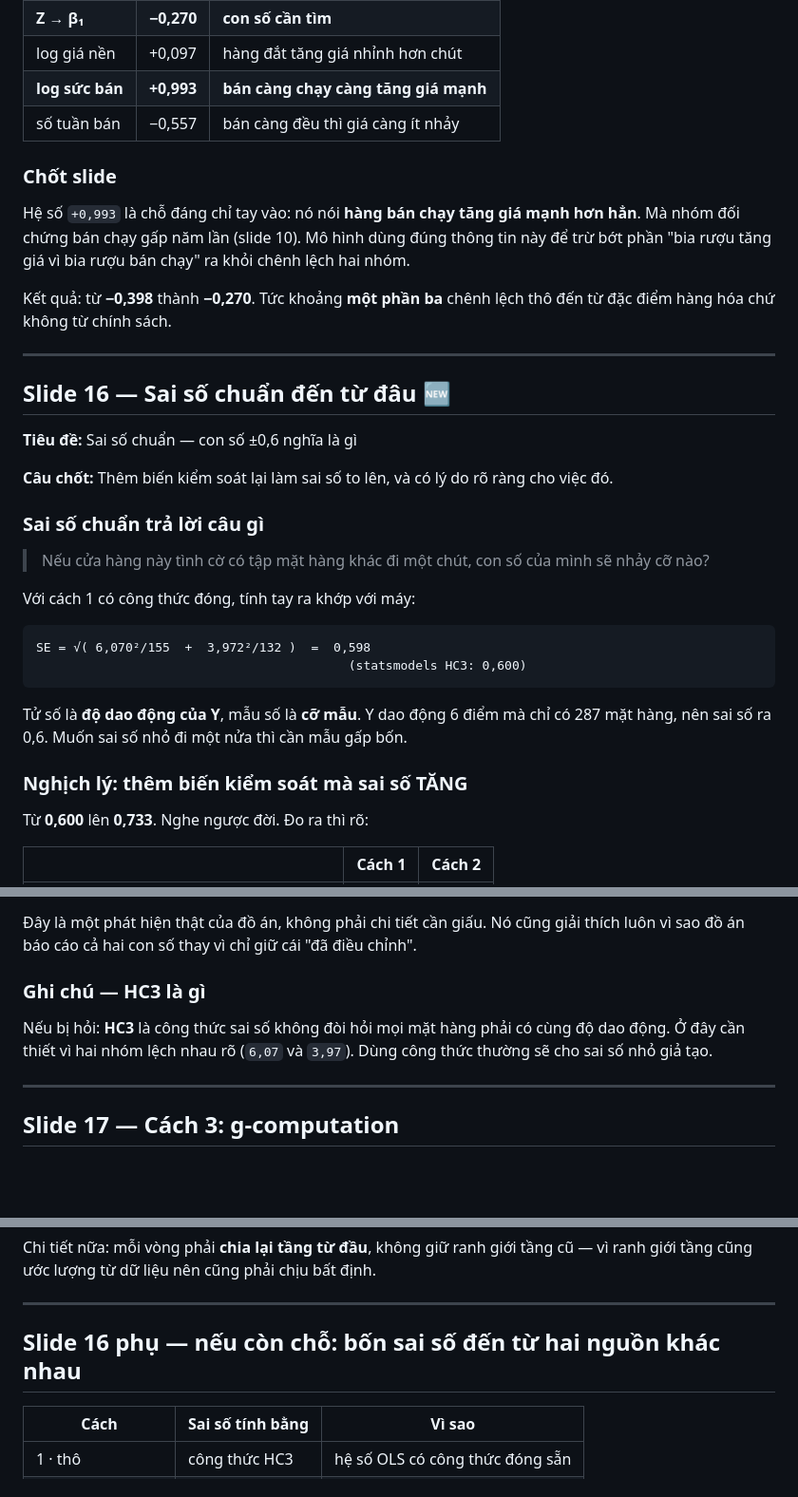
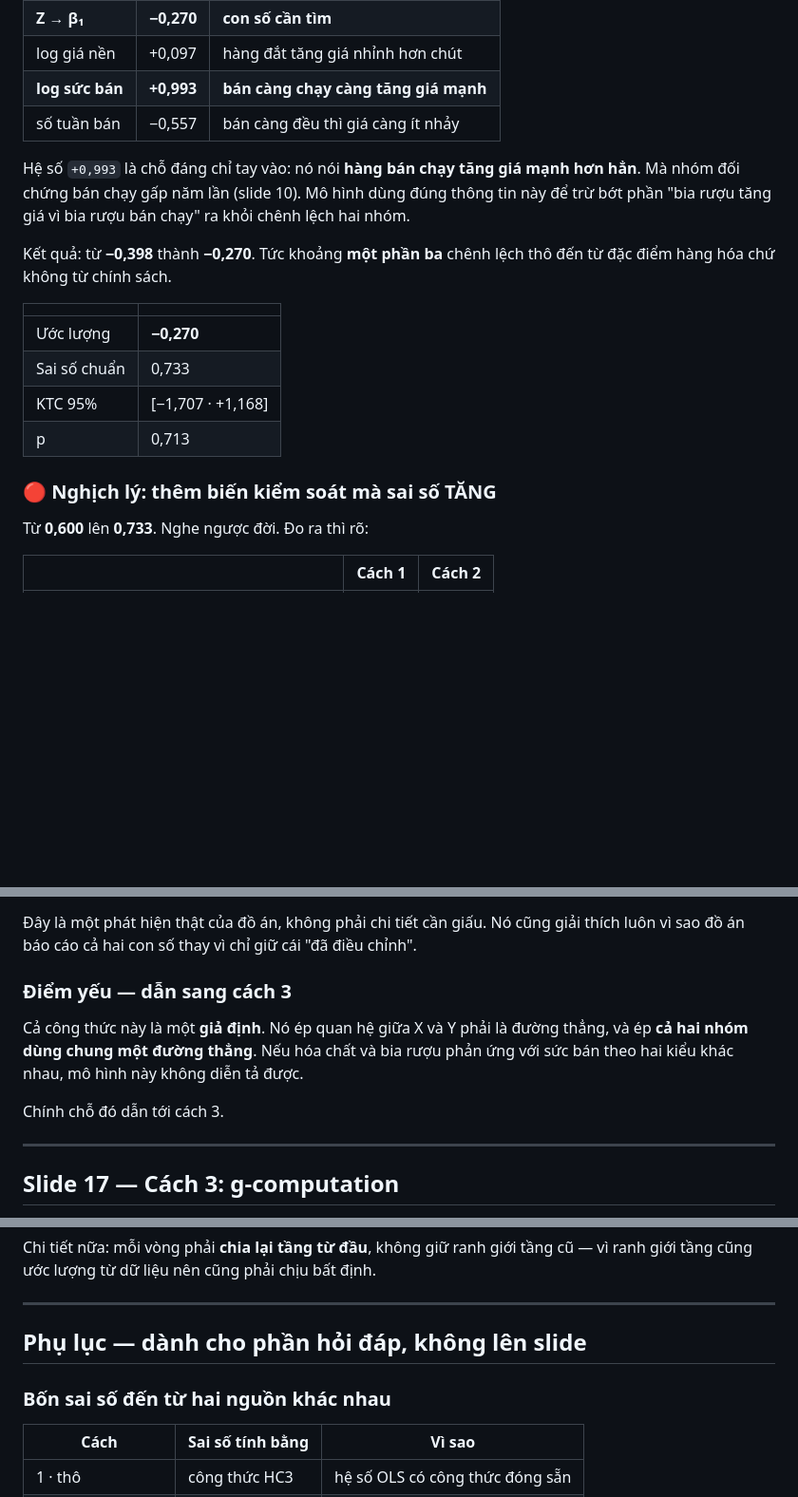
Before and after one commit to HatDuaa/PTDLTT, a Markdown page: plans/2026-07-31-noi-dung-slide-thuyet-trinh/phase-02-bon-cach-uoc-luong.md, 3 parts joined by grey strips. Shown at 95% size. Drawn GitHub-style; blank space fills up the shorter version.

````diff
--- a/plans/2026-07-31-noi-dung-slide-thuyet-trinh/phase-02-bon-cach-uoc-luong.md
+++ b/plans/2026-07-31-noi-dung-slide-thuyet-trinh/phase-02-bon-cach-uoc-luong.md
@@ -38,8 +91,6 @@ Y = β₀ + β₁·Z + γ₁·log(giá nền) + γ₂·log(1+sức bán) + γ₃
 | **log sức bán** | **+0,993** | **bán càng chạy càng tăng giá mạnh** |
 | số tuần bán | −0,557 | bán càng đều thì giá càng ít nhảy |
 
-### Chốt slide
-
 Hệ số `+0,993` là chỗ đáng chỉ tay vào: nó nói **hàng bán chạy tăng giá mạnh hơn hẳn**. Mà
 nhóm đối chứng bán chạy gấp năm lần (slide 10). Mô hình dùng đúng thông tin này để trừ bớt
 phần "bia rượu tăng giá vì bia rượu bán chạy" ra khỏi chênh lệch hai nhóm.
@@ -47,30 +98,14 @@ phần "bia rượu tăng giá vì bia rượu bán chạy" ra khỏi chênh l
 Kết quả: từ **−0,398** thành **−0,270**. Tức khoảng **một phần ba** chênh lệch thô đến từ đặc
 điểm hàng hóa chứ không từ chính sách.
 
----
+| | |
+|---|---|
+| Ước lượng | **−0,270** |
+| Sai số chuẩn | 0,733 |
+| KTC 95% | [−1,707 · +1,168] |
+| p | 0,713 |
 
-<a id="slide-sai-so"></a>
-## Slide 16 — Sai số chuẩn đến từ đâu 🆕
-
-**Tiêu đề:** Sai số chuẩn — con số ±0,6 nghĩa là gì
-
-**Câu chốt:** Thêm biến kiểm soát lại làm sai số to lên, và có lý do rõ ràng cho việc đó.
-
-### Sai số chuẩn trả lời câu gì
-
-> Nếu cửa hàng này tình cờ có tập mặt hàng khác đi một chút, con số của mình sẽ nhảy cỡ nào?
-
-Với cách 1 có công thức đóng, tính tay ra khớp với máy:
-
-```
-SE = √( 6,070²/155  +  3,972²/132 )  =  0,598
-                                          (statsmodels HC3: 0,600)
-```
-
-Tử số là **độ dao động của Y**, mẫu số là **cỡ mẫu**. Y dao động 6 điểm mà chỉ có 287 mặt
-hàng, nên sai số ra 0,6. Muốn sai số nhỏ đi một nửa thì cần mẫu gấp bốn.
-
-### Nghịch lý: thêm biến kiểm soát mà sai số TĂNG
+### 🔴 Nghịch lý: thêm biến kiểm soát mà sai số TĂNG
 
 Từ **0,600** lên **0,733**. Nghe ngược đời. Đo ra thì rõ:
 
@@ -104,11 +139,13 @@ gần đúng `0,733` — phần lệch còn lại do HC3 và mẫu hữu hạn.
 Đây là một phát hiện thật của đồ án, không phải chi tiết cần giấu. Nó cũng giải thích luôn vì
 sao đồ án báo cáo cả hai con số thay vì chỉ giữ cái "đã điều chỉnh".
 
-### Ghi chú — HC3 là gì
+### Điểm yếu — dẫn sang cách 3
 
-Nếu bị hỏi: **HC3** là công thức sai số không đòi hỏi mọi mặt hàng phải có cùng độ dao động.
-Ở đây cần thiết vì hai nhóm lệch nhau rõ (`6,07` và `3,97`). Dùng công thức thường sẽ cho sai
-số nhỏ giả tạo.
+Cả công thức này là một **giả định**. Nó ép quan hệ giữa X và Y phải là đường thẳng, và ép
+**cả hai nhóm dùng chung một đường thẳng**. Nếu hóa chất và bia rượu phản ứng với sức bán theo
+hai kiểu khác nhau, mô hình này không diễn tả được.
+
+Chính chỗ đó dẫn tới cách 3.
 
 ---
 
@@ -302,7 +339,9 @@ giới tầng cũng ước lượng từ dữ liệu nên cũng phải chịu b
 
 ---
 
-## Slide 16 phụ — nếu còn chỗ: bốn sai số đến từ hai nguồn khác nhau
+## Phụ lục — dành cho phần hỏi đáp, không lên slide
+
+### Bốn sai số đến từ hai nguồn khác nhau
 
 | Cách | Sai số tính bằng | Vì sao |
 |---|---|---|
````
Also changed, not shown: other parts of plans/2026-07-31-noi-dung-slide-thuyet-trinh/phase-02-bon-cach-uoc-luong.md (+64 -11 lines), plans/2026-07-31-noi-dung-slide-thuyet-trinh/plan.md (+39 -3 lines).
